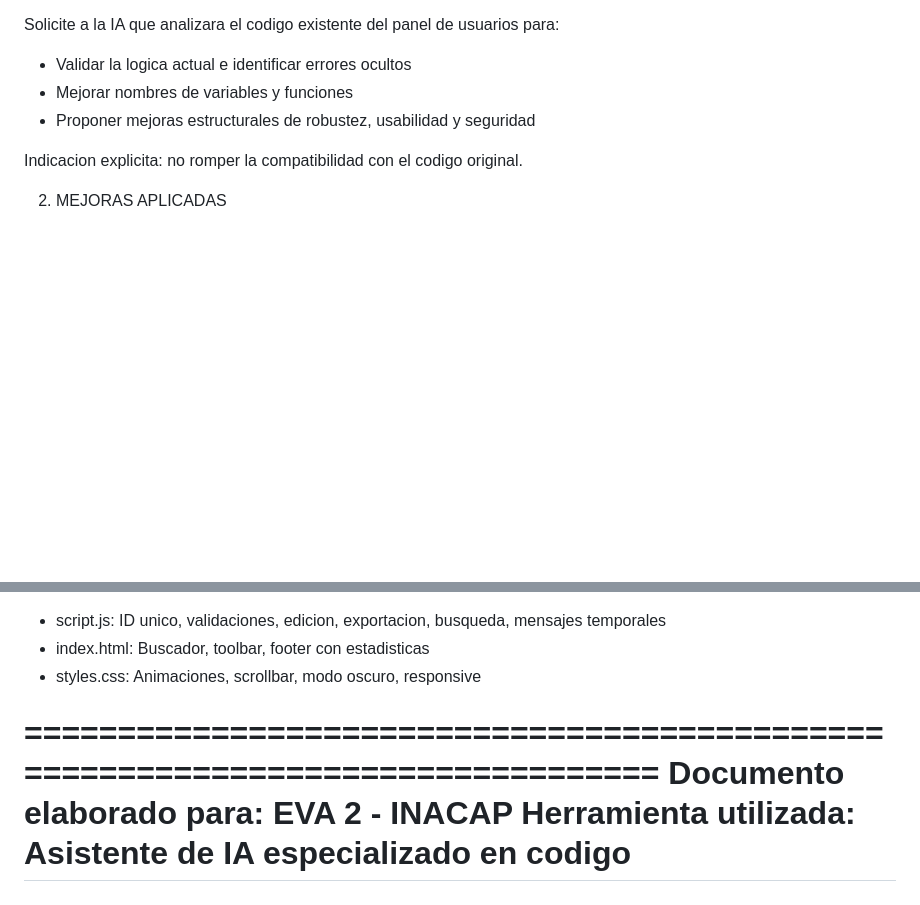
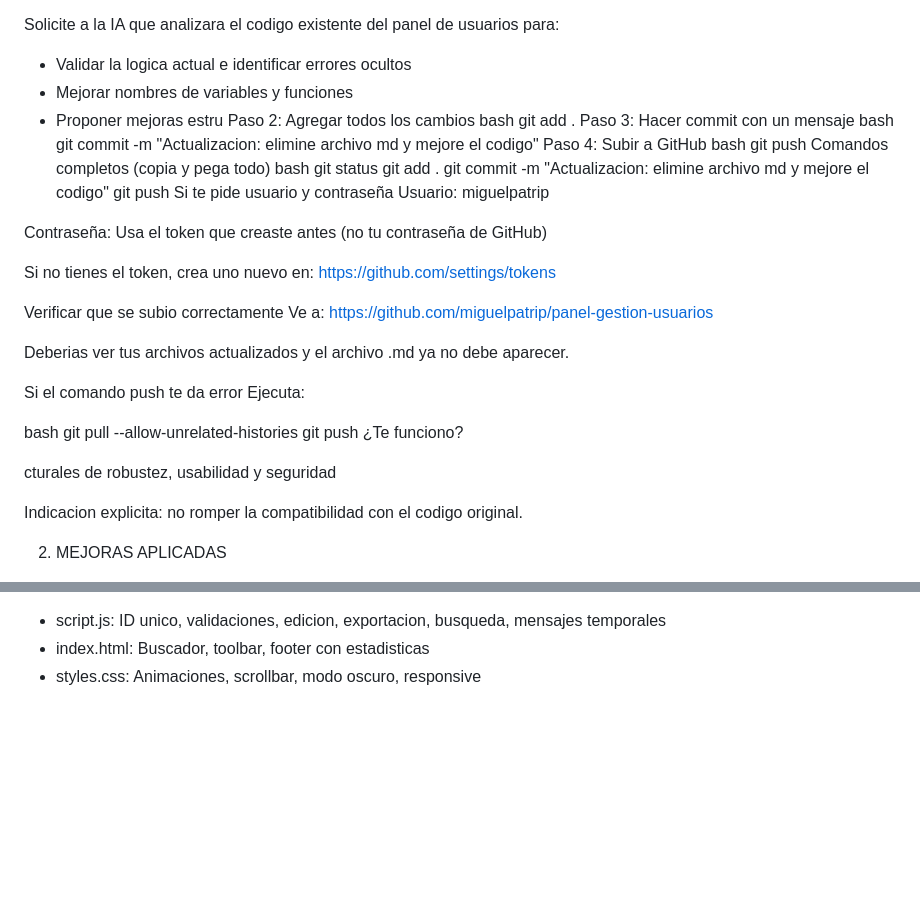
Before and after one commit to miguelpatrip/panel-gestion-usuarios, a Markdown page: Uso de IA en la evualuacion.md, 2 parts joined by grey strips. Drawn GitHub-style; blank space fills up the shorter version.

Commit message:
Actualizacion: elimine archivo md y mejore el documento .md

```diff
--- a/Uso de IA en la evualuacion.md
+++ b/Uso de IA en la evualuacion.md
@@ -8,7 +8,44 @@ Fecha: Mayo 2026
 Solicite a la IA que analizara el codigo existente del panel de usuarios para:
 - Validar la logica actual e identificar errores ocultos
 - Mejorar nombres de variables y funciones
-- Proponer mejoras estructurales de robustez, usabilidad y seguridad
+- Proponer mejoras estru
+Paso 2: Agregar todos los cambios
+bash
+git add .
+Paso 3: Hacer commit con un mensaje
+bash
+git commit -m "Actualizacion: elimine archivo md y mejore el codigo"
+Paso 4: Subir a GitHub
+bash
+git push
+Comandos completos (copia y pega todo)
+bash
+git status
+git add .
+git commit -m "Actualizacion: elimine archivo md y mejore el codigo"
+git push
+Si te pide usuario y contraseña
+Usuario: miguelpatrip
+
+Contraseña: Usa el token que creaste antes (no tu contraseña de GitHub)
+
+Si no tienes el token, crea uno nuevo en:
+https://github.com/settings/tokens
+
+Verificar que se subio correctamente
+Ve a: https://github.com/miguelpatrip/panel-gestion-usuarios
+
+Deberias ver tus archivos actualizados y el archivo .md ya no debe aparecer.
+
+Si el comando push te da error
+Ejecuta:
+
+bash
+git pull --allow-unrelated-histories
+git push
+¿Te funciono?
+
+cturales de robustez, usabilidad y seguridad
 
 Indicacion explicita: no romper la compatibilidad con el codigo original.
 
@@ -93,9 +130,3 @@ Las herramientas de IA actuan como un compañero experto de programacion: revisa
 - script.js: ID unico, validaciones, edicion, exportacion, busqueda, mensajes temporales
 - index.html: Buscador, toolbar, footer con estadisticas
 - styles.css: Animaciones, scrollbar, modo oscuro, responsive
-
-
-================================================================================
-Documento elaborado para: EVA 2 - INACAP
-Herramienta utilizada: Asistente de IA especializado en codigo
-================================================================================
```
